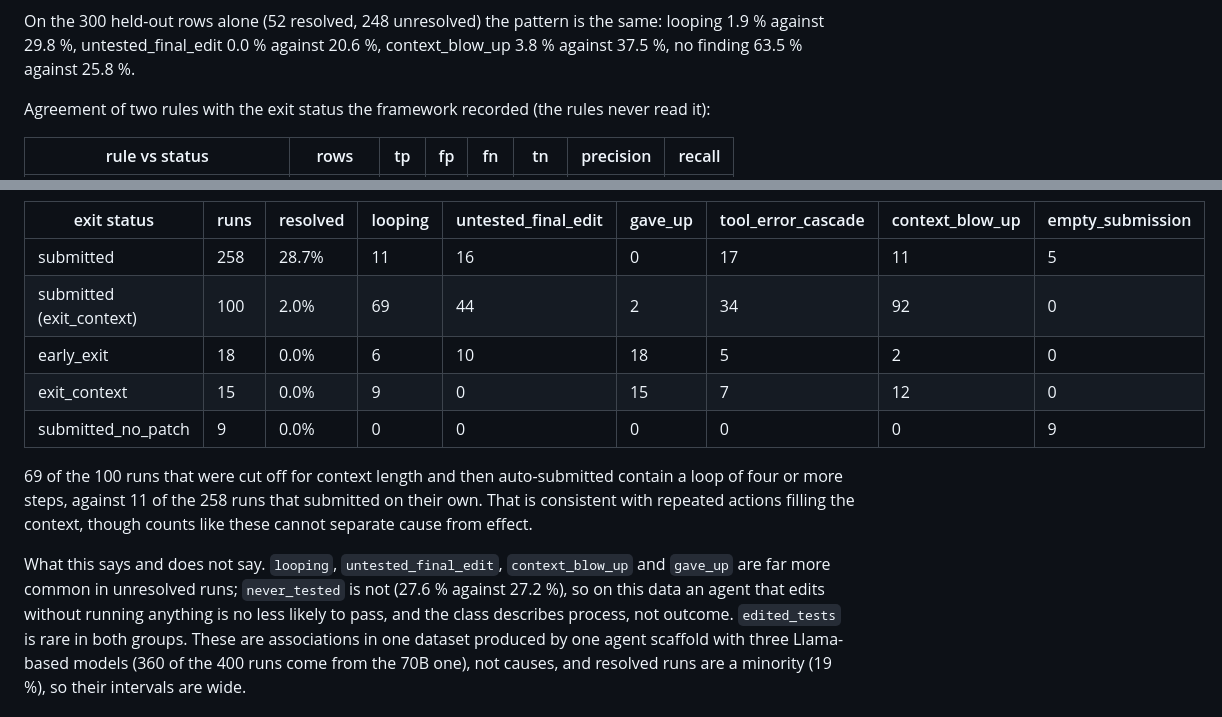
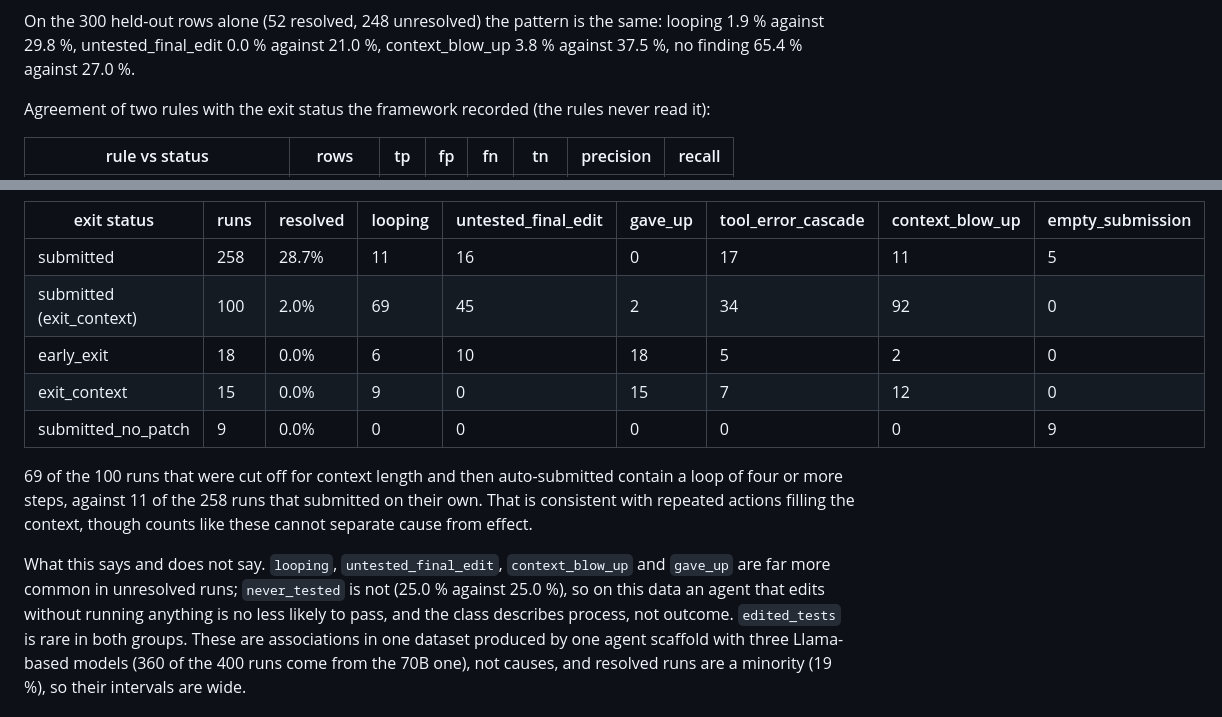
Before and after one commit to vipul21435/trajlens, a Markdown page: README.md, 2 parts joined by grey strips. GitHub-like rendering.

```diff
--- a/README.md
+++ b/README.md
@@ -298,8 +310,8 @@ Share of runs carrying each class, resolved against unresolved (95 % Wilson inte
 ![Share of runs with each failure class, resolved against unresolved](docs/images/classes_by_outcome.png)
 
 On the 300 held-out rows alone (52 resolved, 248 unresolved) the pattern is the same:
-looping 1.9 % against 29.8 %, untested_final_edit 0.0 % against 20.6 %, context_blow_up
-3.8 % against 37.5 %, no finding 63.5 % against 25.8 %.
+looping 1.9 % against 29.8 %, untested_final_edit 0.0 % against 21.0 %, context_blow_up
+3.8 % against 37.5 %, no finding 65.4 % against 27.0 %.
 
 Agreement of two rules with the exit status the framework recorded (the rules never read it):
 
@@ -317,7 +329,7 @@ each class):
 | exit status | runs | resolved | looping | untested_final_edit | gave_up | tool_error_cascade | context_blow_up | empty_submission |
 | --- | --- | --- | --- | --- | --- | --- | --- | --- |
 | submitted | 258 | 28.7% | 11 | 16 | 0 | 17 | 11 | 5 |
-| submitted (exit_context) | 100 | 2.0% | 69 | 44 | 2 | 34 | 92 | 0 |
+| submitted (exit_context) | 100 | 2.0% | 69 | 45 | 2 | 34 | 92 | 0 |
 | early_exit | 18 | 0.0% | 6 | 10 | 18 | 5 | 2 | 0 |
 | exit_context | 15 | 0.0% | 9 | 0 | 15 | 7 | 12 | 0 |
 | submitted_no_patch | 9 | 0.0% | 0 | 0 | 0 | 0 | 0 | 9 |
@@ -328,8 +340,8 @@ consistent with repeated actions filling the context, though counts like these c
 separate cause from effect.
 
 What this says and does not say. `looping`, `untested_final_edit`, `context_blow_up` and
-`gave_up` are far more common in unresolved runs; `never_tested` is not (27.6 % against
-27.2 %), so on this data an agent that edits without running anything is no less likely to
+`gave_up` are far more common in unresolved runs; `never_tested` is not (25.0 % against
+25.0 %), so on this data an agent that edits without running anything is no less likely to
 pass, and the class describes process, not outcome. `edited_tests` is rare in both groups.
 These are associations in one dataset produced by one agent scaffold with three Llama-based
 models (360 of the 400 runs come from the 70B one), not causes, and resolved runs are a
```
Also changed, not shown: other parts of README.md (+35 -22 lines), docs/images/classes_by_outcome.png.
